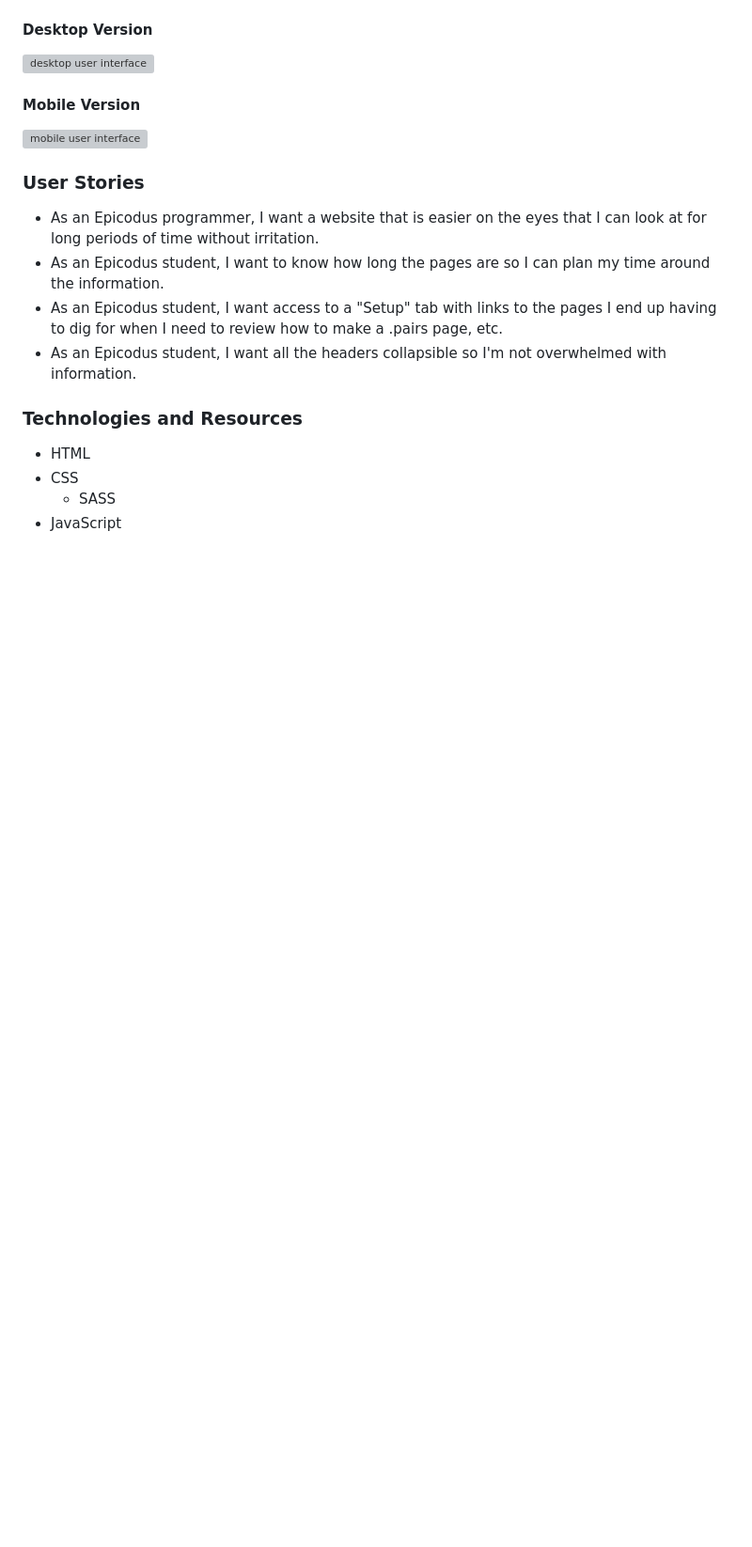
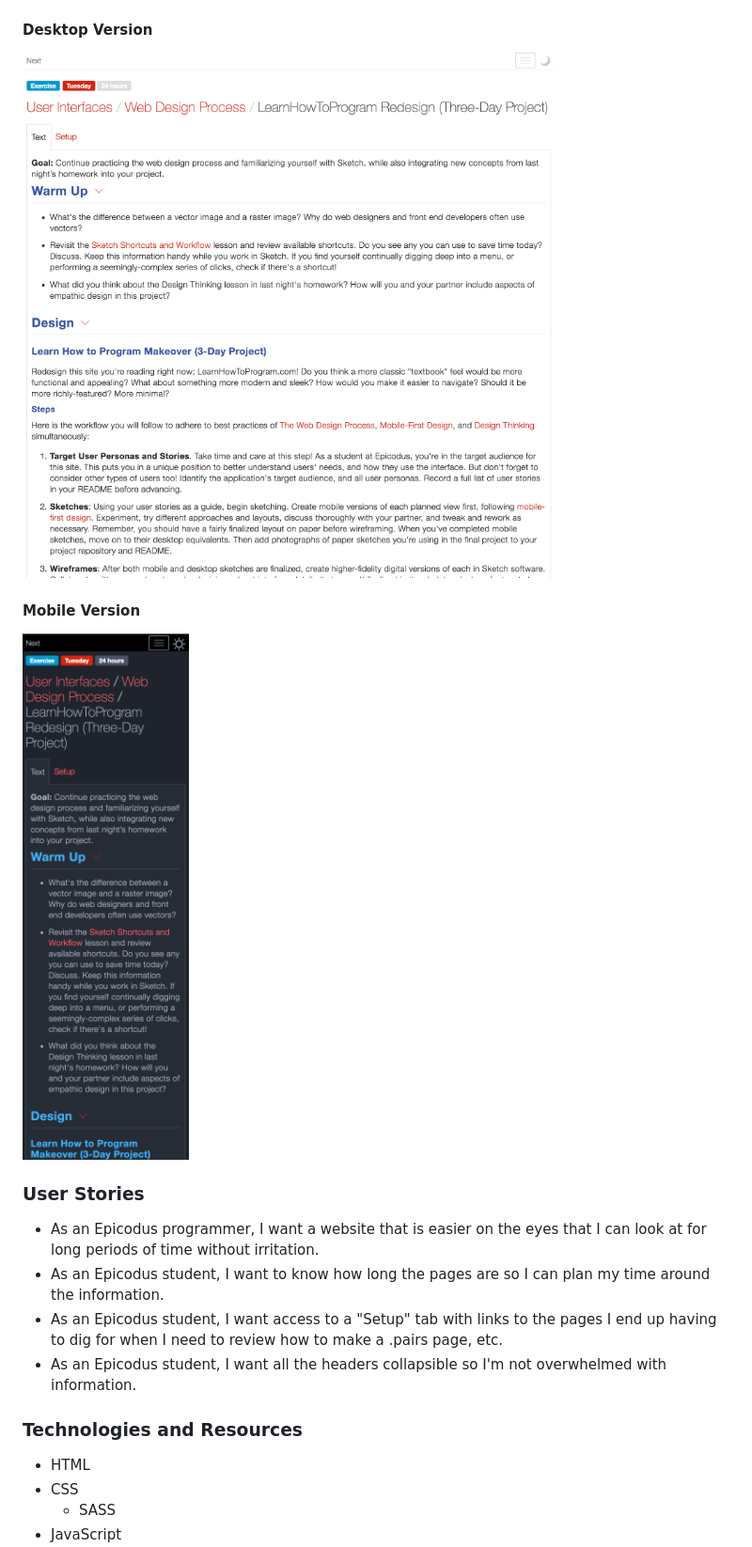
Before and after one commit to iancookwestgate/ltp-redesign, a Markdown page: README.md, the part around the change printed below. Shown: that part at 94% size. Rendered like a GitHub page; pictures changed too: img/desktop-sample.png (added), img/mobile-sample.png (added); blank space fills up the shorter version; grey boxes are pictures that could not be loaded.

Commit message:
feature README picture links.

```diff
--- a/README.md
+++ b/README.md
@@ -14,11 +20,11 @@ Screenshots of your Sketch wireframes should go here. Make sure to include all v
 
 #### Desktop Version
 
-![desktop user interface](link-to-screenshot-here)
+![desktop user interface](img/desktop-sample.png)
 
 #### Mobile Version
 
-![mobile user interface](link-to-screenshot-here)
+![mobile user interface](img/mobile-sample.png)
 
 ### User Stories
 
```
Also changed, not shown: other parts of README.md (+7 -1 lines), img/mobile-prototype.png (added), 3 other files.
